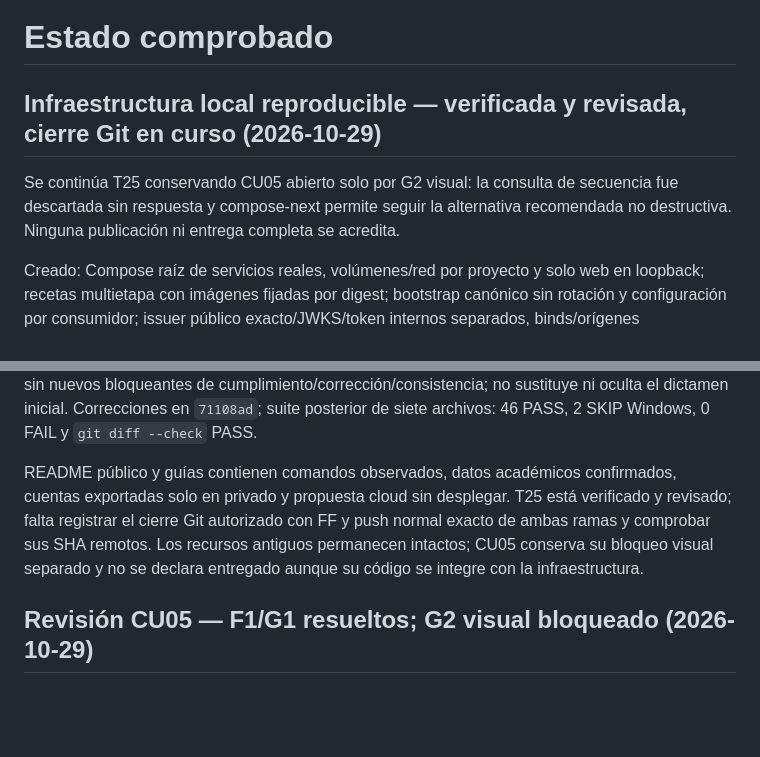
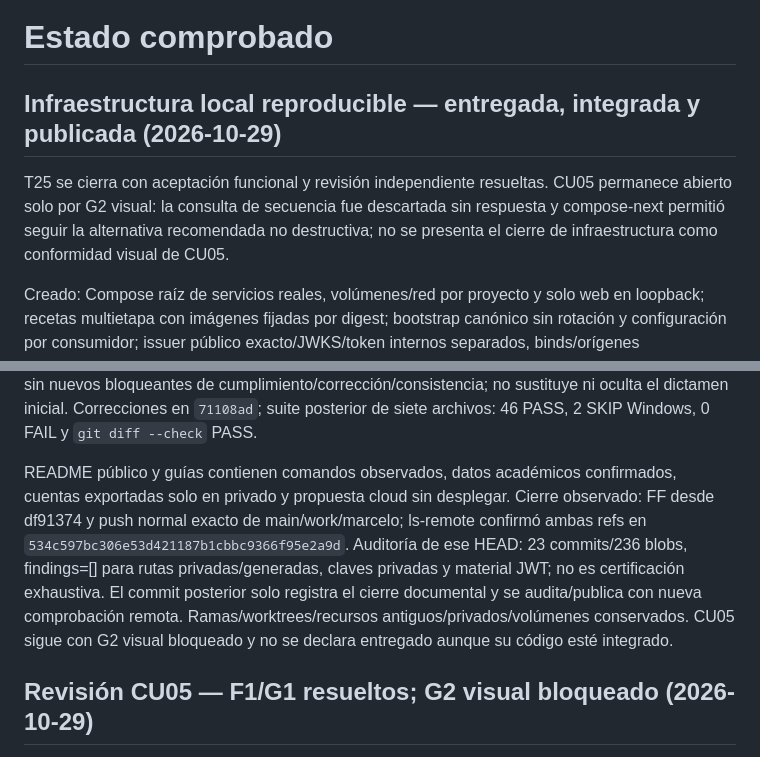
Before and after one commit to marcelojp03/autonexus-ai, a Markdown page: docs/context/STATUS.md, 2 parts joined by grey strips. Drawn GitHub-style; blank space fills up the shorter version.

Commit message:
docs: record published Compose delivery while keeping CU05 visual gate open

```diff
--- a/docs/context/STATUS.md
+++ b/docs/context/STATUS.md
@@ -1,8 +1,8 @@
 # Estado comprobado
 
-## Infraestructura local reproducible — verificada y revisada, cierre Git en curso (2026-10-29)
+## Infraestructura local reproducible — entregada, integrada y publicada (2026-10-29)
 
-Se continúa T25 conservando CU05 abierto solo por G2 visual: la consulta de secuencia fue descartada sin respuesta y compose-next permite seguir la alternativa recomendada no destructiva. Ninguna publicación ni entrega completa se acredita.
+T25 se cierra con aceptación funcional y revisión independiente resueltas. CU05 permanece abierto solo por G2 visual: la consulta de secuencia fue descartada sin respuesta y compose-next permitió seguir la alternativa recomendada no destructiva; no se presenta el cierre de infraestructura como conformidad visual de CU05.
 
 Creado: Compose raíz de servicios reales, volúmenes/red por proyecto y solo web en loopback; recetas multietapa con imágenes fijadas por digest; bootstrap canónico sin rotación y configuración por consumidor; issuer público exacto/JWKS/token internos separados, binds/orígenes configurables y TLS PostgreSQL verificado opcional; configuración pública runtime del Shell sin secretos; readiness SQL de Finanzas y propuesta cloud sin despliegue.
 
@@ -20,7 +20,7 @@ Medición aproximada en Linux x86-64 (12 CPU, 15,4 GiB para Docker): muestra de
 
 Revisión independiente general-50: inicialmente no aprobatoria por C1 (exclusiones privadas incompletas del contexto Docker) y C2 (pico no medido), más N1 (bloque vacío en Finance). C1 tiene regresión BuildKit real con archivos sintéticos: rojo antes del fix, verde después, sin secretos reales ni exposición observada; preserva fuentes, contratos y lockfiles. Exclusiones y N1 corregidos, C2 medido como arriba. Re-revisión independiente general-51 aprobatoria sobre las correcciones, sin nuevos bloqueantes de cumplimiento/corrección/consistencia; no sustituye ni oculta el dictamen inicial. Correcciones en `71108ad`; suite posterior de siete archivos: 46 PASS, 2 SKIP Windows, 0 FAIL y `git diff --check` PASS.
 
-README público y guías contienen comandos observados, datos académicos confirmados, cuentas exportadas solo en privado y propuesta cloud sin desplegar. T25 está verificado y revisado; falta registrar el cierre Git autorizado con FF y push normal exacto de ambas ramas y comprobar sus SHA remotos. Los recursos antiguos permanecen intactos; CU05 conserva su bloqueo visual separado y no se declara entregado aunque su código se integre con la infraestructura.
+README público y guías contienen comandos observados, datos académicos confirmados, cuentas exportadas solo en privado y propuesta cloud sin desplegar. Cierre observado: FF desde df91374 y push normal exacto de main/work/marcelo; ls-remote confirmó ambas refs en `534c597bc306e53d421187b1cbbc9366f95e2a9d`. Auditoría de ese HEAD: 23 commits/236 blobs, findings=[] para rutas privadas/generadas, claves privadas y material JWT; no es certificación exhaustiva. El commit posterior solo registra el cierre documental y se audita/publica con nueva comprobación remota. Ramas/worktrees/recursos antiguos/privados/volúmenes conservados. CU05 sigue con G2 visual bloqueado y no se declara entregado aunque su código esté integrado.
 
 ## Revisión CU05 — F1/G1 resueltos; G2 visual bloqueado (2026-10-29)
 
```
Also changed, not shown: docs/handoffs/2026-10-29-local-compose.md (+1 -1 lines), 1 other file.
